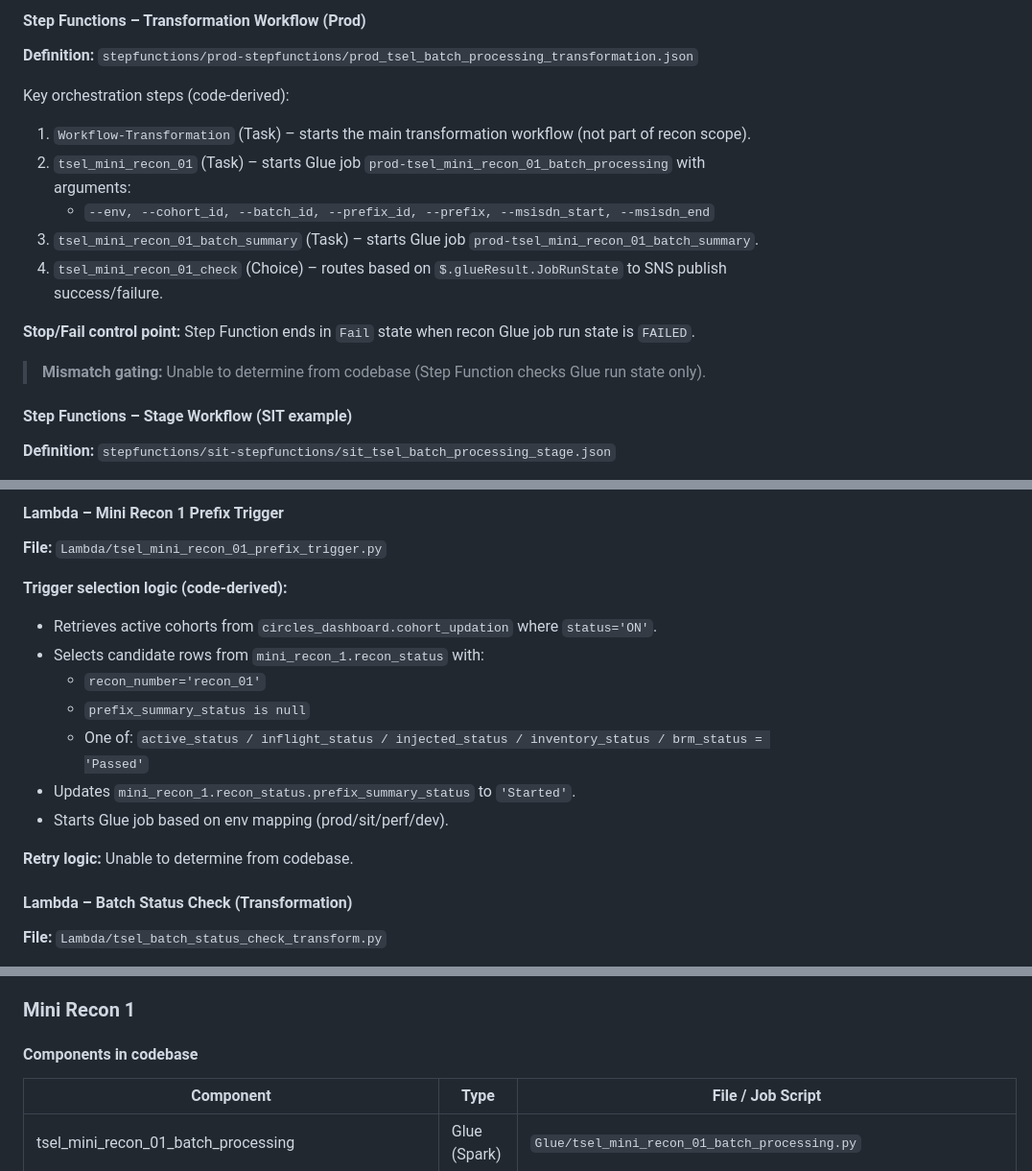
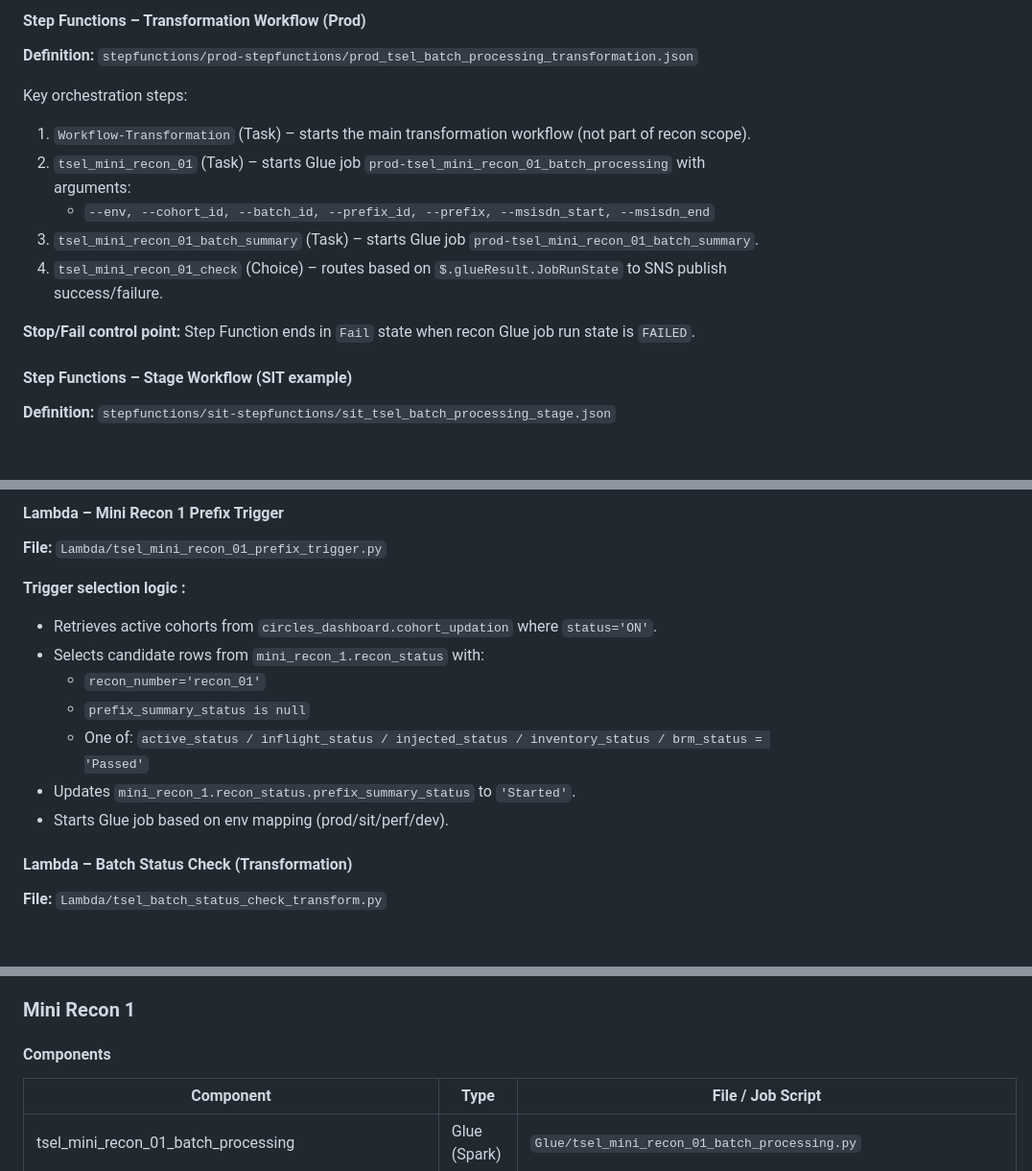
Before and after one commit to Vyanktesh135/CAPSTONEPROJECT, a Markdown page: test.md, 3 parts joined by grey strips. Shown at 96% size. Drawn GitHub-style; blank space fills up the shorter version.

```diff
--- a/test.md
+++ b/test.md
@@ -225,7 +267,7 @@ flowchart LR
 
 **Definition:** `stepfunctions/prod-stepfunctions/prod_tsel_batch_processing_transformation.json`
 
-Key orchestration steps (code-derived):
+Key orchestration steps:
 
 1. `Workflow-Transformation` (Task) – starts the main transformation workflow (not part of recon scope).
 2. `tsel_mini_recon_01` (Task) – starts Glue job `prod-tsel_mini_recon_01_batch_processing` with arguments:
@@ -234,8 +276,6 @@ Key orchestration steps (code-derived):
 4. `tsel_mini_recon_01_check` (Choice) – routes based on `$.glueResult.JobRunState` to SNS publish success/failure.
 
 **Stop/Fail control point:** Step Function ends in `Fail` state when recon Glue job run state is `FAILED`.
-
-> **Mismatch gating:** Unable to determine from codebase (Step Function checks Glue run state only).
 
 #### Step Functions – Stage Workflow (SIT example)
 
@@ -259,7 +299,7 @@ Key orchestration steps (code-derived):
 
 **File:** `Lambda/tsel_mini_recon_01_prefix_trigger.py`
 
-**Trigger selection logic (code-derived):**
+**Trigger selection logic :**
 
 - Retrieves active cohorts from `circles_dashboard.cohort_updation` where `status='ON'`.
 - Selects candidate rows from `mini_recon_1.recon_status` with:
@@ -268,8 +308,6 @@ Key orchestration steps (code-derived):
   - One of: `active_status / inflight_status / injected_status / inventory_status / brm_status = 'Passed'`
 - Updates `mini_recon_1.recon_status.prefix_summary_status` to `'Started'`.
 - Starts Glue job based on env mapping (prod/sit/perf/dev).
-
-**Retry logic:** Unable to determine from codebase.
 
 #### Lambda – Batch Status Check (Transformation)
 
@@ -300,7 +337,7 @@ Key orchestration steps (code-derived):
 
 ### Mini Recon 1
 
-#### Components in codebase
+#### Components
 
 | Component | Type | File / Job Script |
 |---|---|---|
```
Also changed, not shown: other parts of test.md (+62 -28 lines).
